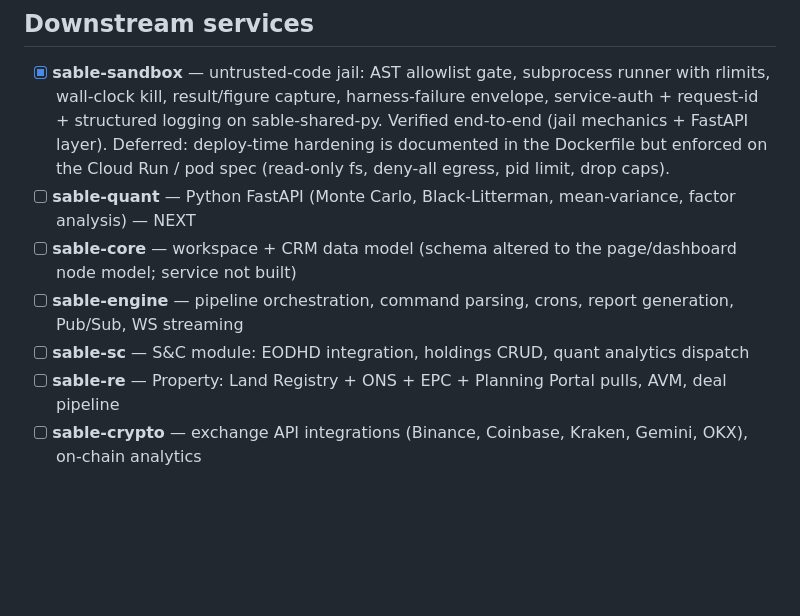
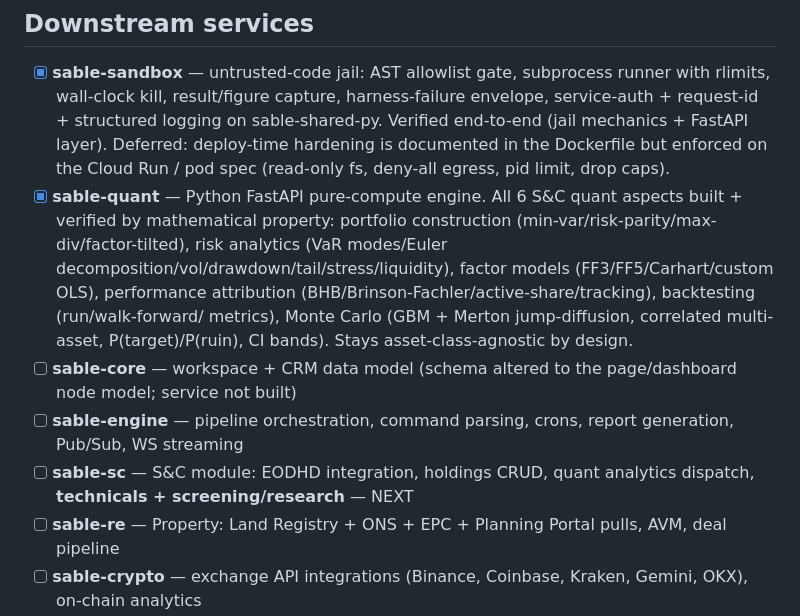
Before and after one commit to QuixMTD/sable, a Markdown page: TODO.md, the part around the change. Rendered like a GitHub page; blank space fills up the shorter version.

Commit message:
docs: mark sable-quant complete in TODO punch list
Co-Authored-By: Claude Opus 4.7 (1M context) <noreply@anthropic.com>

```diff
--- a/TODO.md
+++ b/TODO.md
@@ -134,10 +134,17 @@ Status legend: `[ ]` open · `[~]` partially built (scaffold + some impl) · `[x
   Verified end-to-end (jail mechanics + FastAPI layer). Deferred: deploy-time
   hardening is documented in the Dockerfile but enforced on the Cloud Run /
   pod spec (read-only fs, deny-all egress, pid limit, drop caps).
-- [ ] **sable-quant** — Python FastAPI (Monte Carlo, Black-Litterman, mean-variance, factor analysis) — NEXT
+- [x] **sable-quant** — Python FastAPI pure-compute engine. All 6 S&C quant
+  aspects built + verified by mathematical property: portfolio construction
+  (min-var/risk-parity/max-div/factor-tilted), risk analytics (VaR
+  modes/Euler decomposition/vol/drawdown/tail/stress/liquidity), factor
+  models (FF3/FF5/Carhart/custom OLS), performance attribution
+  (BHB/Brinson-Fachler/active-share/tracking), backtesting (run/walk-forward/
+  metrics), Monte Carlo (GBM + Merton jump-diffusion, correlated multi-asset,
+  P(target)/P(ruin), CI bands). Stays asset-class-agnostic by design.
 - [ ] **sable-core** — workspace + CRM data model (schema altered to the page/dashboard node model; service not built)
 - [ ] **sable-engine** — pipeline orchestration, command parsing, crons, report generation, Pub/Sub, WS streaming
-- [ ] **sable-sc** — S&C module: EODHD integration, holdings CRUD, quant analytics dispatch
+- [ ] **sable-sc** — S&C module: EODHD integration, holdings CRUD, quant analytics dispatch, **technicals + screening/research** — NEXT
 - [ ] **sable-re** — Property: Land Registry + ONS + EPC + Planning Portal pulls, AVM, deal pipeline
 - [ ] **sable-crypto** — exchange API integrations (Binance, Coinbase, Kraken, Gemini, OKX), on-chain analytics
 - [ ] **sable-alt** — Vertex AI valuation, manual entry
```
